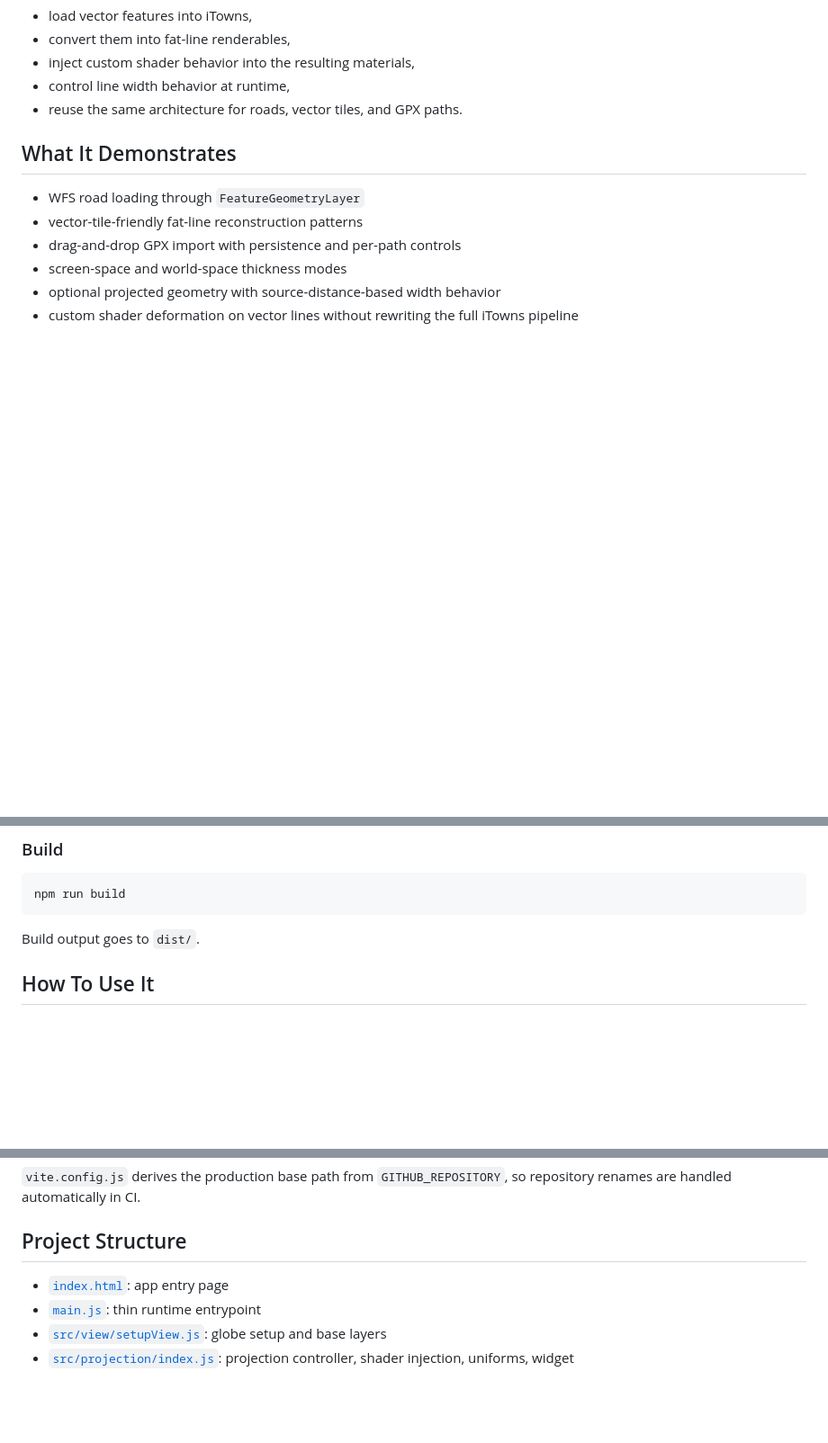
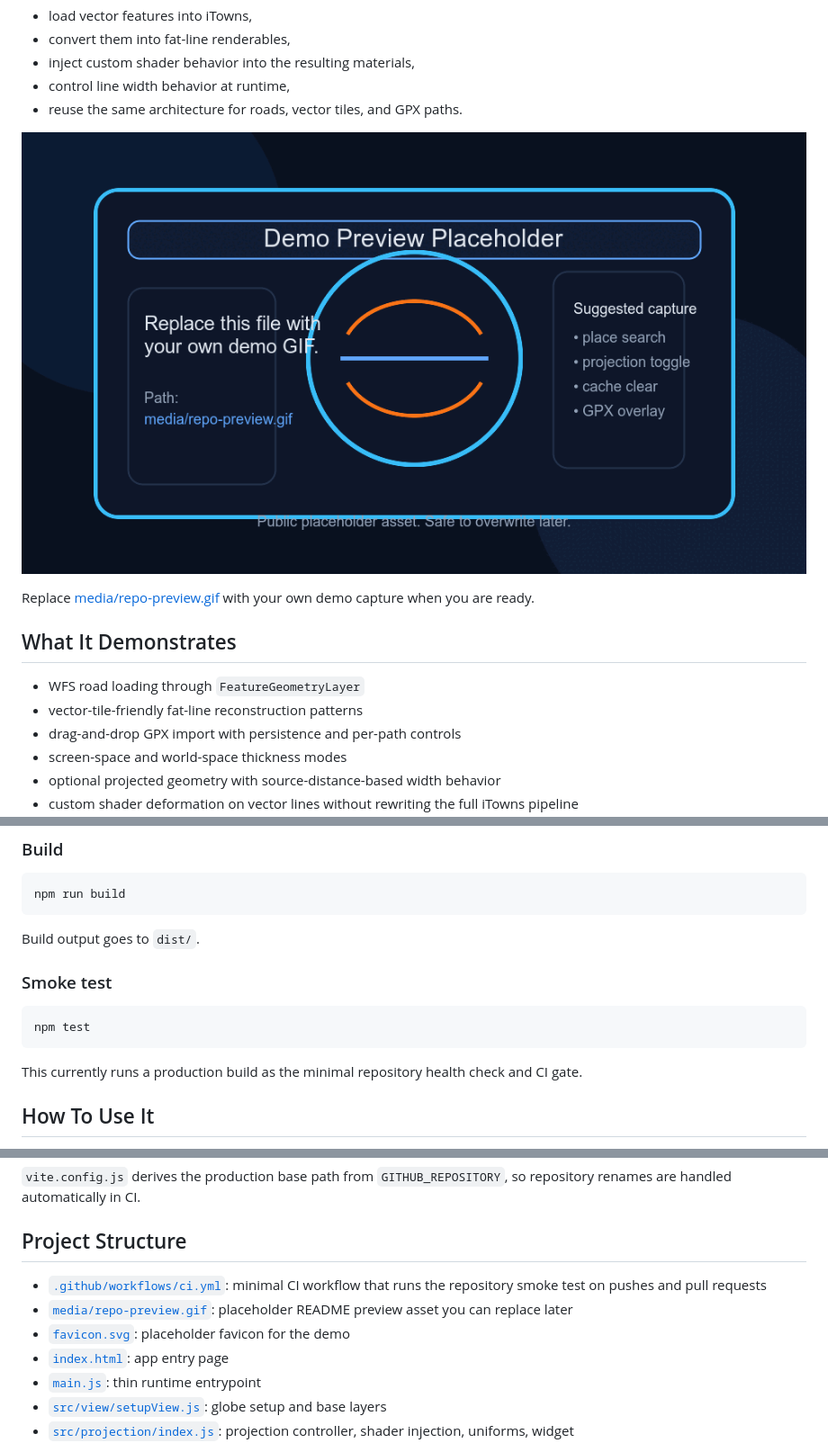
Before and after one commit to MaxSpur/itowns-custom-shaders, a Markdown page: README.md, 3 parts joined by grey strips. Shown at 90% size. Drawn GitHub-style; pictures changed too: media/repo-preview.gif (added); blank space fills up the shorter version.

````diff
--- a/README.md
+++ b/README.md
@@ -13,6 +13,10 @@ The broader point of this repository is not the stereographic effect itself, but
 - inject custom shader behavior into the resulting materials,
 - control line width behavior at runtime,
 - reuse the same architecture for roads, vector tiles, and GPX paths.
+
+![Demo preview placeholder](./media/repo-preview.gif)
+
+Replace [media/repo-preview.gif](./media/repo-preview.gif) with your own demo capture when you are ready.
 
 ## What It Demonstrates
 
@@ -57,6 +61,14 @@ npm run build
 ```
 
 Build output goes to `dist/`.
+
+### Smoke test
+
+```bash
+npm test
+```
+
+This currently runs a production build as the minimal repository health check and CI gate.
 
 ## How To Use It
 
@@ -145,6 +157,9 @@ The workflow:
 
 ## Project Structure
 
+- [`.github/workflows/ci.yml`](./.github/workflows/ci.yml): minimal CI workflow that runs the repository smoke test on pushes and pull requests
+- [`media/repo-preview.gif`](./media/repo-preview.gif): placeholder README preview asset you can replace later
+- [`favicon.svg`](./favicon.svg): placeholder favicon for the demo
 - [`index.html`](./index.html): app entry page
 - [`main.js`](./main.js): thin runtime entrypoint
 - [`src/view/setupView.js`](./src/view/setupView.js): globe setup and base layers
````
Also changed, not shown: 7 other files.
